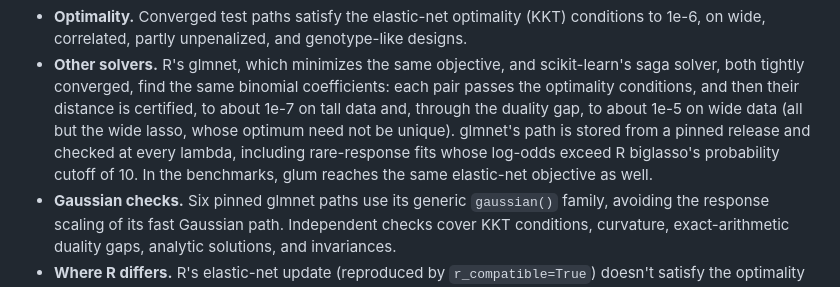
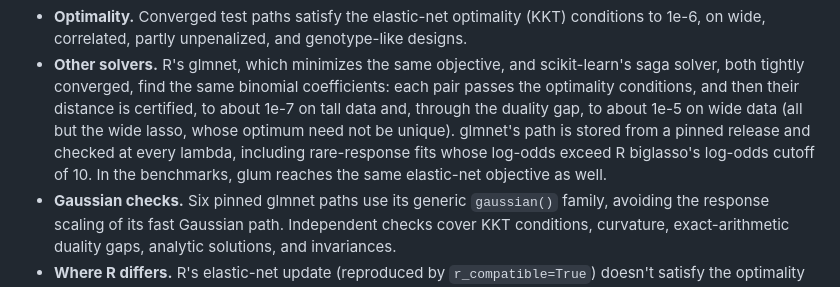
Before and after one commit to mmacpherson/pybiglasso, a Markdown page: README.md, the part around the change. Rendered like a GitHub page.

Commit message:
Describe the legacy clip as a log-odds cutoff

```diff
--- a/README.md
+++ b/README.md
@@ -201,7 +201,7 @@ upstream changes.
   gap, to about 1e-5 on wide data (all but the wide lasso, whose optimum
   need not be unique). glmnet's path is stored from a pinned release and
   checked at every lambda, including rare-response fits whose log-odds exceed
-  R biglasso's probability cutoff of 10. In the benchmarks, glum reaches
+  R biglasso's log-odds cutoff of 10. In the benchmarks, glum reaches
   the same elastic-net objective as well.
 - **Gaussian checks.** Six pinned glmnet paths use its generic `gaussian()`
   family, avoiding the response scaling of its fast Gaussian path. Independent
```
